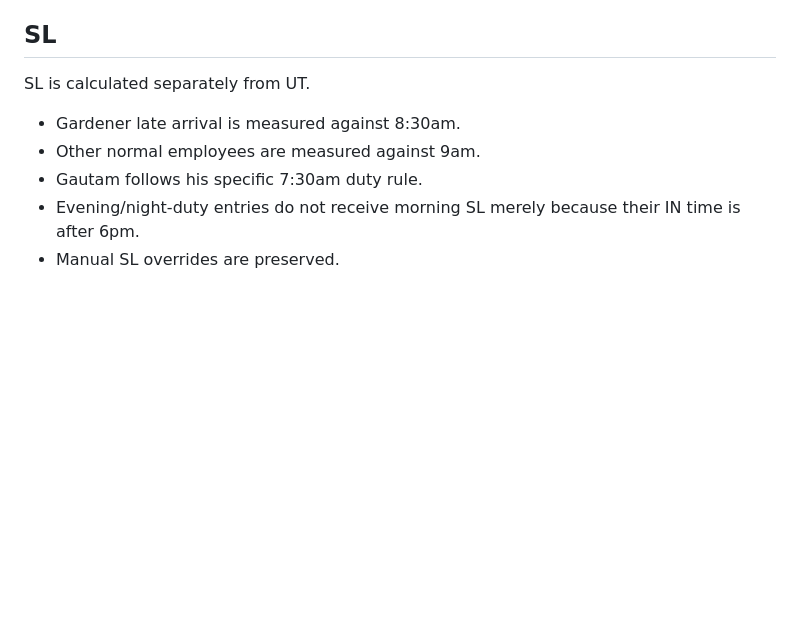
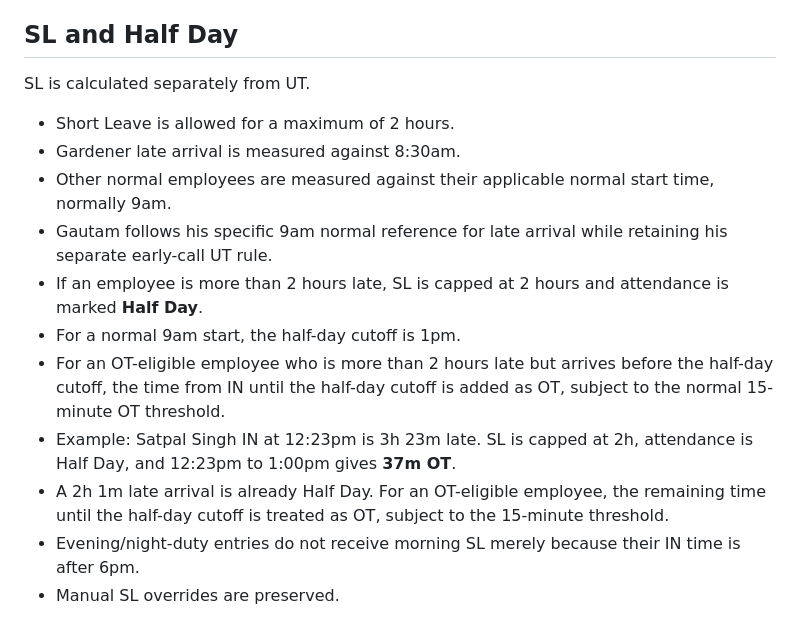
Before and after one commit to deepbat/FCS, a Markdown page: README.md, the part around the change. Rendered like a GitHub page; blank space fills up the shorter version.

Commit message:
Document two-hour short leave rule

```diff
--- a/README.md
+++ b/README.md
@@ -70,13 +70,19 @@ Known rules:
 - Drivers: early arrival before 8:40am follows the established UT rule.
 - Gardener: normal start is 8:30am.
 
-## SL
+## SL and Half Day
 
 SL is calculated separately from UT.
 
+- Short Leave is allowed for a maximum of 2 hours.
 - Gardener late arrival is measured against 8:30am.
-- Other normal employees are measured against 9am.
-- Gautam follows his specific 7:30am duty rule.
+- Other normal employees are measured against their applicable normal start time, normally 9am.
+- Gautam follows his specific 9am normal reference for late arrival while retaining his separate early-call UT rule.
+- If an employee is more than 2 hours late, SL is capped at 2 hours and attendance is marked **Half Day**.
+- For a normal 9am start, the half-day cutoff is 1pm.
+- For an OT-eligible employee who is more than 2 hours late but arrives before the half-day cutoff, the time from IN until the half-day cutoff is added as OT, subject to the normal 15-minute OT threshold.
+- Example: Satpal Singh IN at 12:23pm is 3h 23m late. SL is capped at 2h, attendance is Half Day, and 12:23pm to 1:00pm gives **37m OT**.
+- A 2h 1m late arrival is already Half Day. For an OT-eligible employee, the remaining time until the half-day cutoff is treated as OT, subject to the 15-minute threshold.
 - Evening/night-duty entries do not receive morning SL merely because their IN time is after 6pm.
 - Manual SL overrides are preserved.
 
```
